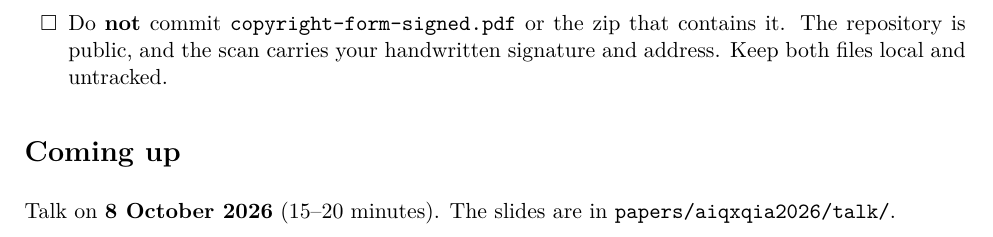
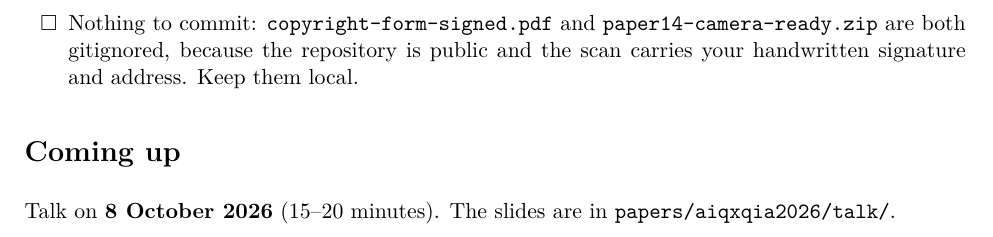
Before and after one commit to pgiacome/aiqxqia2026, a LaTeX document (papers/aiqxqia2026/paper14-camera-ready/camera-ready-todo.tex): part of page 3 of 3, cut at the place of the change. Compiled offline with pdfLaTeX.

Commit message:
chore(paper14): stop tracking the camera-ready upload zip
The rebuilt zip will hold the hand-signed copyright form, which must not
land in this public repo. Untrack and ignore it; the local file stays.
The to-do list now says both files are gitignored.

Co-Authored-By: Claude Opus 5.5 <noreply@anthropic.com>

```diff
--- a/papers/aiqxqia2026/paper14-camera-ready/camera-ready-todo.tex
+++ b/papers/aiqxqia2026/paper14-camera-ready/camera-ready-todo.tex
@@ -118,9 +118,10 @@ unzip -l paper14-camera-ready.zip     # expect 8 files
     ``Orders'' on aixia.it, then submit the green form at
     \url{https://aixia.it/green2026-eng/}. If the order still has not
     arrived, register on site in Perugia, as agreed with Angelo Oddi.
-  \item Do \textbf{not} commit \texttt{copyright-form-signed.pdf} or the
-    zip that contains it. The repository is public, and the scan carries your
-    handwritten signature and address. Keep both files local and untracked.
+  \item Nothing to commit: \texttt{copyright-form-signed.pdf} and
+    \texttt{paper14-camera-ready.zip} are both gitignored, because the
+    repository is public and the scan carries your handwritten signature
+    and address. Keep them local.
 \end{todo}
 
 \section*{Coming up}
```
Also changed, not shown: papers/aiqxqia2026/paper14-camera-ready/camera-ready-todo.pdf, 2 other files.
